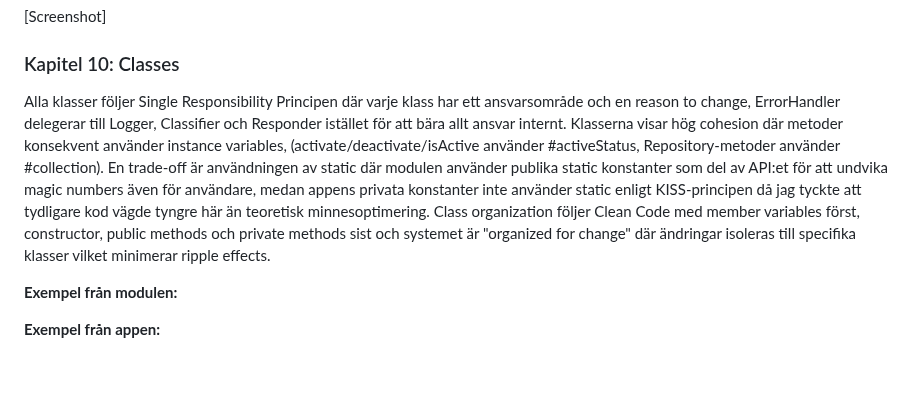
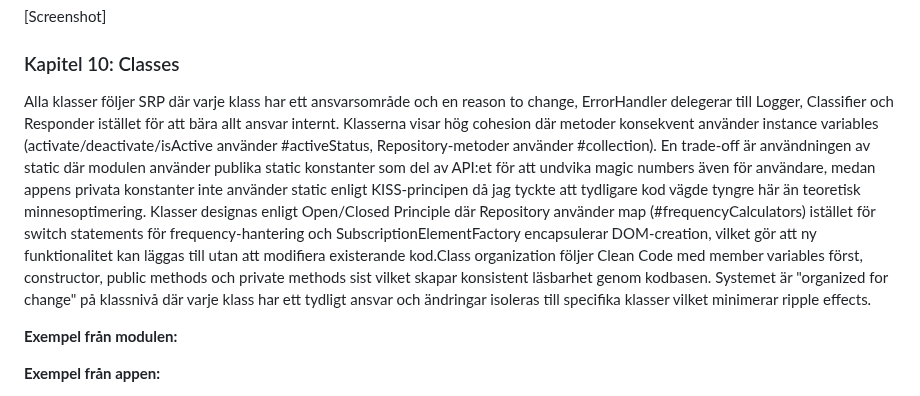
Before and after one commit to HannaRV/subscription-dashboard, a Markdown page: reflektion.md, the part around one of its changes. Drawn GitHub-style; blank space fills up the shorter version.

```diff
--- a/reflektion.md
+++ b/reflektion.md
@@ -96,7 +96,8 @@ Modulen testas via test-app där varje test-sektion har expected behavioral-besk
 
 
 ### Kapitel 10: Classes
-Alla klasser följer Single Responsibility Principen där varje klass har ett ansvarsområde och en reason to change, ErrorHandler delegerar till Logger, Classifier och Responder istället för att bära allt ansvar internt. Klasserna visar hög cohesion där metoder konsekvent använder instance variables, (activate/deactivate/isActive använder #activeStatus, Repository-metoder använder #collection). En trade-off är användningen av static där modulen använder publika static konstanter som del av API:et för att undvika magic numbers även för användare, medan appens privata konstanter inte använder static enligt KISS-principen då jag tyckte att tydligare kod vägde tyngre här än teoretisk minnesoptimering. Class organization följer Clean Code med member variables först, constructor, public methods och private methods sist och systemet är "organized for change" där ändringar isoleras till specifika klasser vilket minimerar ripple effects.
+Alla klasser följer SRP där varje klass har ett ansvarsområde och en reason to change, ErrorHandler delegerar till Logger, Classifier och Responder istället för att bära allt ansvar internt. Klasserna visar hög cohesion där metoder konsekvent använder instance variables (activate/deactivate/isActive använder #activeStatus, Repository-metoder använder #collection). En trade-off är användningen av static där modulen använder publika static konstanter som del av API:et för att undvika magic numbers även för användare, medan appens privata konstanter inte använder static enligt KISS-principen då jag tyckte att tydligare kod vägde tyngre här än teoretisk minnesoptimering. Klasser designas enligt Open/Closed Principle där Repository använder map
+(#frequencyCalculators) istället för switch statements för frequency-hantering och SubscriptionElementFactory encapsulerar DOM-creation, vilket gör att ny funktionalitet kan läggas till utan att modifiera existerande kod.Class organization följer Clean Code med member variables först, constructor, public methods och private methods sist vilket skapar konsistent läsbarhet genom kodbasen. Systemet är "organized for change" på klassnivå där varje klass har ett tydligt ansvar och ändringar isoleras till specifika klasser vilket minimerar ripple effects.
 
 **Exempel från modulen:**
 
```
Also changed, not shown: other parts of reflektion.md (+1 -3 lines).
